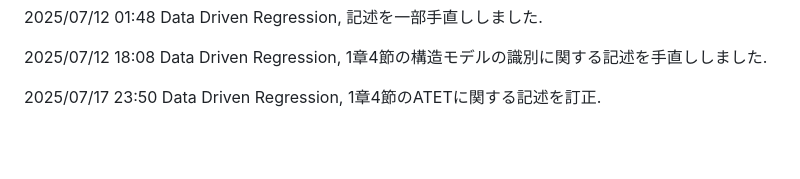
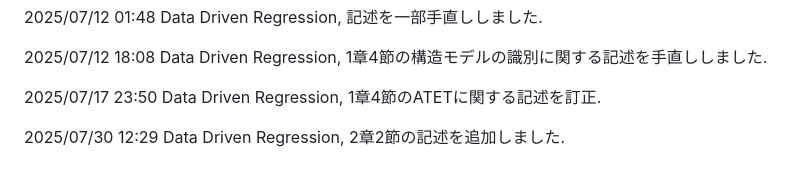
Before and after one commit to paranesia398/Economics_shared, a Markdown page: README.md, the part around the change. Rendered like a GitHub page; blank space fills up the shorter version.

```diff
--- a/README.md
+++ b/README.md
@@ -69,3 +69,5 @@
 2025/07/12 18:08 Data Driven Regression, 1章4節の構造モデルの識別に関する記述を手直ししました.
 
 2025/07/17 23:50 Data Driven Regression, 1章4節のATETに関する記述を訂正.
+
+2025/07/30 12:29 Data Driven Regression, 2章2節の記述を追加しました.
```
